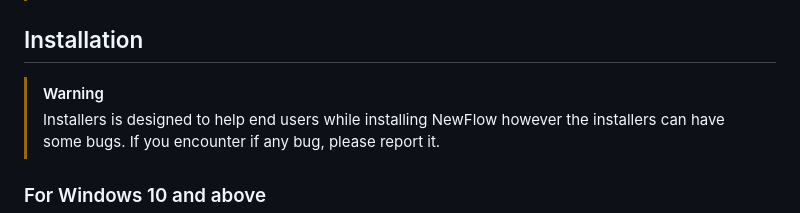
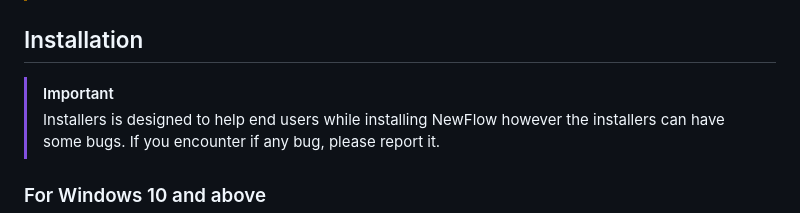
Before and after one commit to malisipi/NewFlow, a Markdown page: README.md, the part around the change. Rendered like a GitHub page.

```diff
--- a/README.md
+++ b/README.md
@@ -11,7 +11,7 @@ Your free video player client for YouTube™.
 
 ## Installation
 
-> [!WARNING]
+> [!IMPORTANT]
 > Installers is designed to help end users while installing NewFlow however the installers can have some bugs. If you encounter if any bug, please report it.
 
 ### For Windows 10 and above
```
